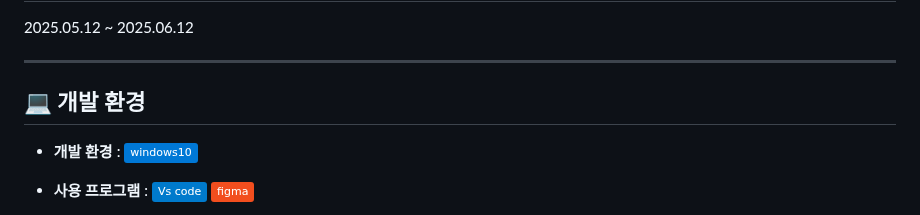
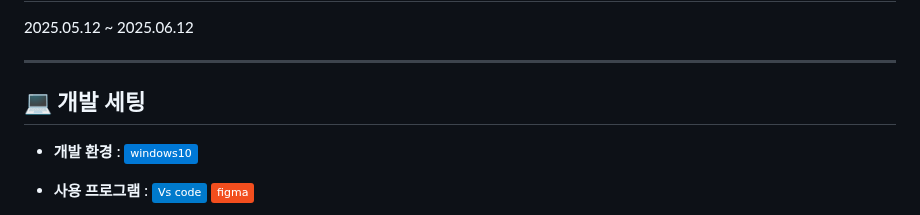
Before and after one commit to yejin0722/aquarium, a Markdown page: README.md, the part around the change. GitHub-like rendering; badges without logos.

```diff
--- a/README.md
+++ b/README.md
@@ -26,7 +26,7 @@
 
 ---
 
-## 💻 개발 환경
+## 💻 개발 세팅
 
 - **개발 환경** : <img src="https://img.shields.io/badge/windows10-0078D6?style=flat&logo=windows10&logoColor=white"/>
 
```
